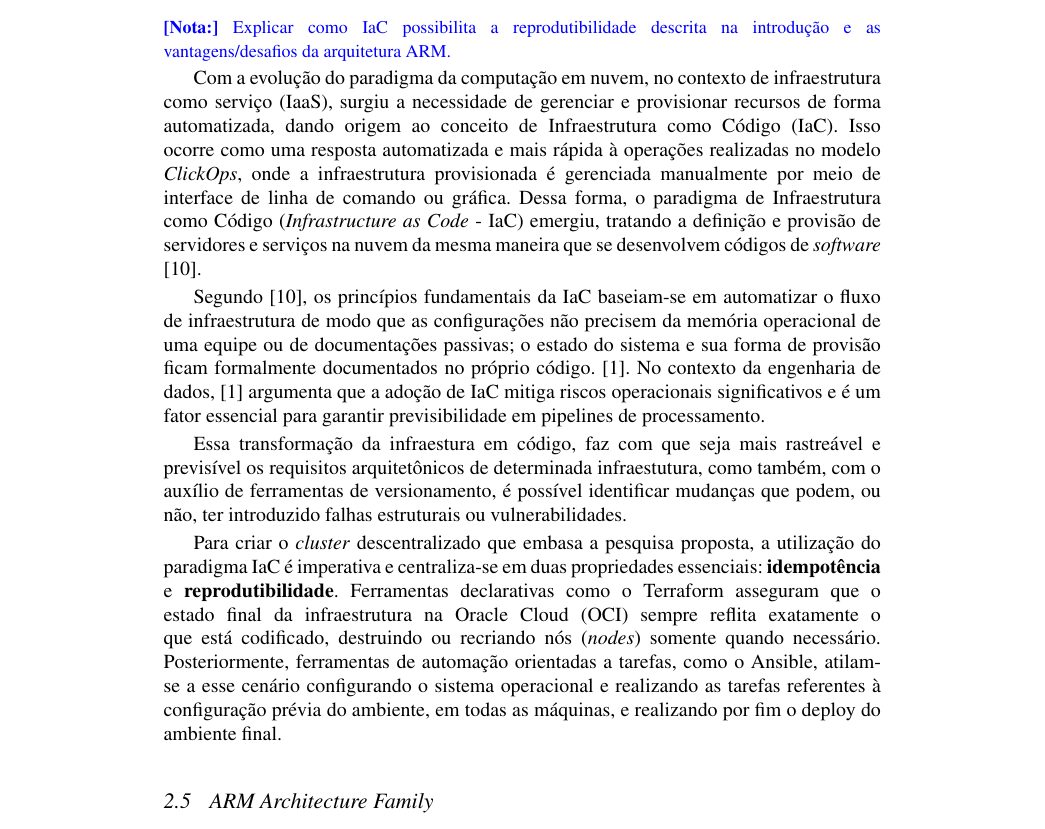
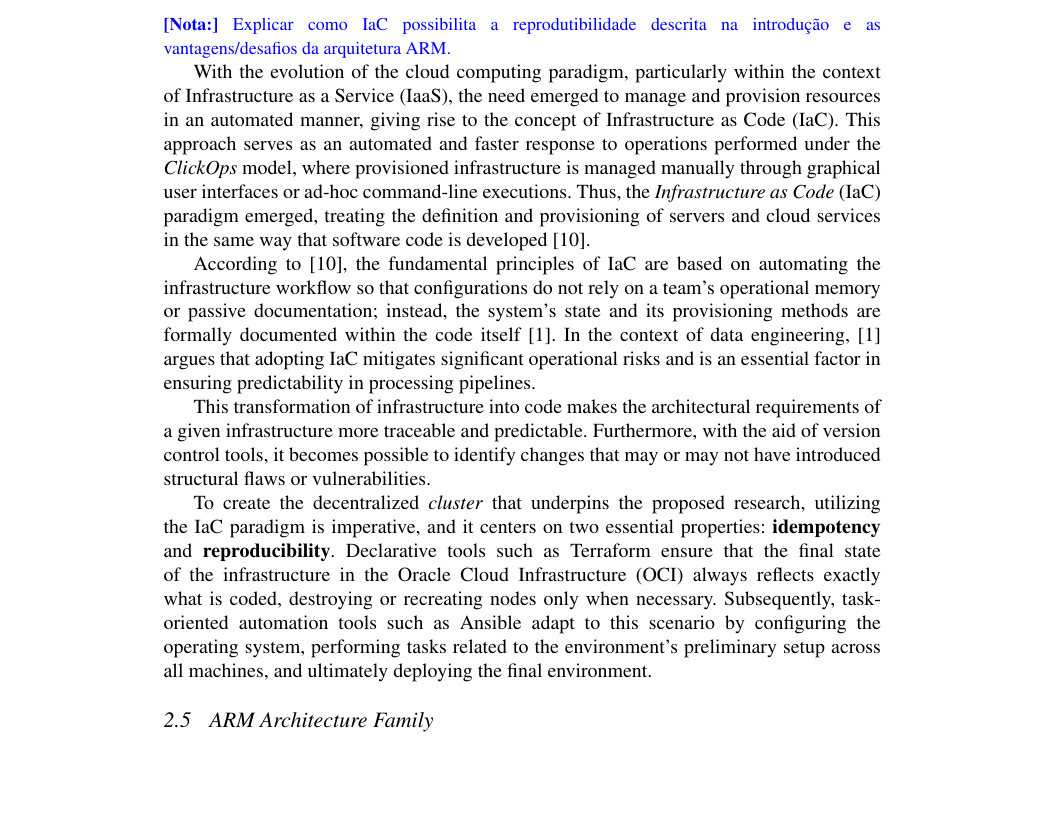
Before and after one commit to joaopfduarte/Article-CDP, a LaTeX document (main.tex, which reads content/02-Theoretical-Reference.tex): part of page 6 of 14 before the commit and part of page 6 of 13 after it, cut so that both start at the same text, the shorter picture padded with empty space. Compiled offline with pdfLaTeX.

Commit message:
feat: Iac en

```diff
--- a/content/02-Theoretical-Reference.tex
+++ b/content/02-Theoretical-Reference.tex
@@ -54,41 +54,13 @@ Therefore, although our proposed solution operates at its foundational layer as
 \bnote{Trazer a base teórica de IaC. Por que usar código em vez de configurar via console (ClickOps)? Focar na idempotência e na reprodutibilidade do cluster.}
 \bnote{Explicar como IaC possibilita a reprodutibilidade descrita na introdução e as vantagens/desafios da arquitetura ARM.}
 
-Com a evolução do paradigma da computação em nuvem, no contexto de infraestrutura como serviço (IaaS), surgiu a
-necessidade de gerenciar e provisionar recursos de forma automatizada, dando origem ao conceito de Infraestrutura
-como Código (IaC). Isso ocorre como uma resposta automatizada e mais rápida à operações realizadas no modelo \textit{ClickOps},
-onde a infraestrutura provisionada é gerenciada manualmente por meio de interface de linha de comando ou gráfica. Dessa
-forma, o paradigma de Infraestrutura como Código (\emph{Infrastructure as Code} - IaC) emergiu,
-tratando a definição e provisão de servidores e serviços na nuvem da mesma maneira que se desenvolvem códigos de
-\textit{software} \cite{morris2016infrastructure}.
-%
+With the evolution of the cloud computing paradigm, particularly within the context of Infrastructure as a Service (IaaS), the need emerged to manage and provision resources in an automated manner, giving rise to the concept of Infrastructure as Code (IaC). This approach serves as an automated and faster response to operations performed under the \emph{ClickOps} model, where provisioned infrastructure is managed manually through graphical user interfaces or ad-hoc command-line executions. Thus, the \emph{Infrastructure as Code} (IaC) paradigm emerged, treating the definition and provisioning of servers and cloud services in the same way that software code is developed \cite{morris2016infrastructure}.
 
-Segundo \cite{morris2016infrastructure}, os princípios fundamentais da IaC baseiam-se em automatizar o fluxo de
-infraestrutura de modo que as configurações não precisem da memória operacional de uma equipe ou de documentações
-passivas; o estado do sistema e sua forma de provisão ficam formalmente documentados no próprio código.
-\cite{Bollineni2022IaCDataEngineering}. No contexto da engenharia de dados, \cite{Bollineni2022IaCDataEngineering}
-argumenta que a adoção de IaC mitiga riscos operacionais significativos e é um fator essencial para garantir
-previsibilidade em pipelines de processamento.
-%
+According to \cite{morris2016infrastructure}, the fundamental principles of IaC are based on automating the infrastructure workflow so that configurations do not rely on a team's operational memory or passive documentation; instead, the system's state and its provisioning methods are formally documented within the code itself \cite{Bollineni2022IaCDataEngineering}. In the context of data engineering, \cite{Bollineni2022IaCDataEngineering} argues that adopting IaC mitigates significant operational risks and is an essential factor in ensuring predictability in processing pipelines.
 
-Essa transformação da infraestura em código, faz com que seja mais rastreável e previsível os requisitos arquitetônicos de
-determinada infraestutura, como também, com o auxílio de ferramentas de versionamento, é possível identificar mudanças que
-podem, ou não, ter introduzido falhas estruturais ou vulnerabilidades.
-%
+This transformation of infrastructure into code makes the architectural requirements of a given infrastructure more traceable and predictable. Furthermore, with the aid of version control tools, it becomes possible to identify changes that may or may not have introduced structural flaws or vulnerabilities.
 
-Para criar o \textit{cluster} descentralizado que embasa a pesquisa proposta, a utilização do paradigma IaC é imperativa
-e centraliza-se em duas propriedades essenciais: \textbf{idempotência} e \textbf{reprodutibilidade}. Ferramentas
-declarativas como o Terraform asseguram que o estado final da infraestrutura na Oracle Cloud (OCI) sempre reflita
-exatamente o que está codificado, destruindo ou recriando nós (\textit{nodes}) somente quando necessário. Posteriormente,
- ferramentas de automação orientadas a tarefas, como o Ansible, atilam-se a esse cenário configurando o sistema
- operacional e realizando as tarefas referentes à configuração prévia do ambiente, em todas as máquinas, e realizando por fim
- o deploy do ambiente final.
-
-
-
-
-
-
+To create the decentralized \emph{cluster} that underpins the proposed research, utilizing the IaC paradigm is imperative, and it centers on two essential properties: \textbf{idempotency} and \textbf{reproducibility}. Declarative tools such as Terraform ensure that the final state of the infrastructure in the Oracle Cloud Infrastructure (OCI) always reflects exactly what is coded, destroying or recreating nodes only when necessary. Subsequently, task-oriented automation tools such as Ansible adapt to this scenario by configuring the operating system, performing tasks related to the environment's preliminary setup across all machines, and ultimately deploying the final environment.
 
 %%%%%%%%%%%%%%%%%%%%%%%%%%%%%%%%%%%%%%%%%%%%%%%%%%%%%%%%%%%%%%%%%%%%%%%%%%%%%%%%%%%%%%%%%%%%%%%%%%%%%%%%%%%%%%%%%%%
 \subsection{ARM Architecture Family}
```
